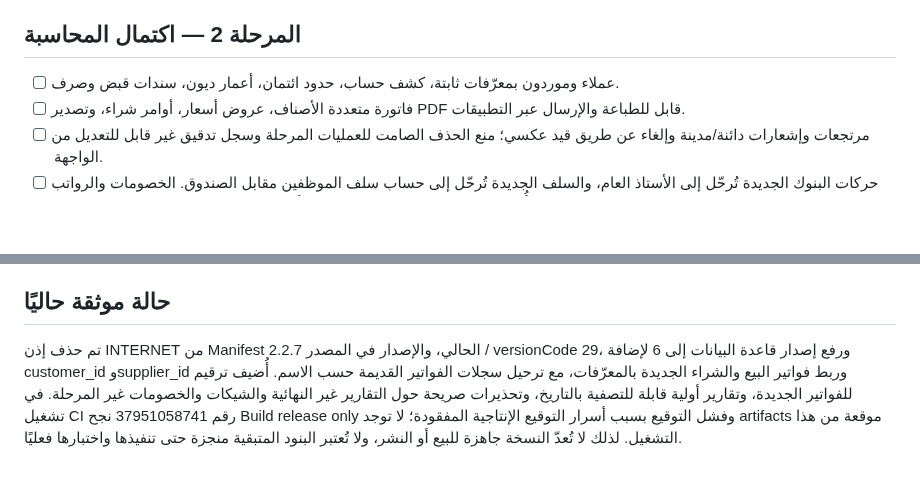
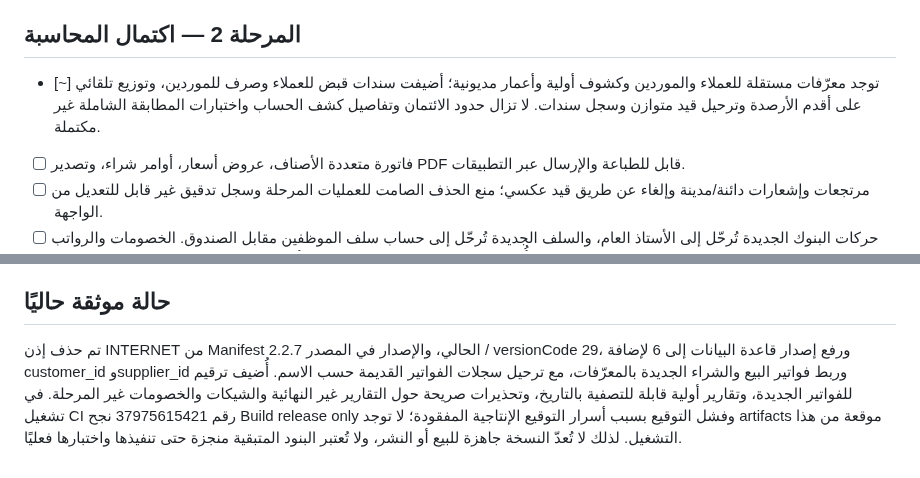
Before and after one commit to moh1442010-arch/smart-encyclopedias-platform, a Markdown page: docs/PRODUCTION-READINESS-ROADMAP.md, 2 parts joined by grey strips. Drawn GitHub-style; blank space fills up the shorter version.

Commit message:
Update roadmap for receipts and payments and version 2.2.8

```diff
--- a/docs/PRODUCTION-READINESS-ROADMAP.md
+++ b/docs/PRODUCTION-READINESS-ROADMAP.md
@@ -17,7 +17,7 @@
 
 ## المرحلة 2 — اكتمال المحاسبة
 
-- [ ] عملاء وموردون بمعرّفات ثابتة، كشف حساب، حدود ائتمان، أعمار ديون، سندات قبض وصرف.
+- [~] توجد معرّفات مستقلة للعملاء والموردين وكشوف أولية وأعمار مديونية؛ أضيفت سندات قبض للعملاء وصرف للموردين، وتوزيع تلقائي على أقدم الأرصدة وترحيل قيد متوازن وسجل سندات. لا تزال حدود الائتمان وتفاصيل كشف الحساب واختبارات المطابقة الشاملة غير مكتملة.
 - [ ] فاتورة متعددة الأصناف، عروض أسعار، أوامر شراء، وتصدير PDF قابل للطباعة والإرسال عبر التطبيقات.
 - [ ] مرتجعات وإشعارات دائنة/مدينة وإلغاء عن طريق قيد عكسي؛ منع الحذف الصامت للعمليات المرحلة وسجل تدقيق غير قابل للتعديل من الواجهة.
 - [ ] حركات البنوك الجديدة تُرحّل إلى الأستاذ العام، والسلف الجديدة تُرحّل إلى حساب سلف الموظفين مقابل الصندوق. الخصومات والرواتب المستحقة والشيكات لا تزال غير مترحّلة تلقائيًا؛ أُضيف تحذير ظاهر لهذه الحدود. يلزم أيضًا اختبار عدم الازدواج والتسوية البنكية.
@@ -49,4 +49,4 @@
 
 ## حالة موثقة حاليًا
 
-تم حذف إذن INTERNET من Manifest الحالي، والإصدار في المصدر 2.2.7 / versionCode 29، ورفع إصدار قاعدة البيانات إلى 6 لإضافة customer_id وsupplier_id وربط فواتير البيع والشراء الجديدة بالمعرّفات، مع ترحيل سجلات الفواتير القديمة حسب الاسم. أُضيف ترقيم للفواتير الجديدة، وتقارير أولية قابلة للتصفية بالتاريخ، وتحذيرات صريحة حول التقارير غير النهائية والشيكات والخصومات غير المرحلة. في تشغيل CI رقم 37951058741 نجح Build release only وفشل التوقيع بسبب أسرار التوقيع الإنتاجية المفقودة؛ لا توجد artifacts موقعة من هذا التشغيل. لذلك لا تُعدّ النسخة جاهزة للبيع أو النشر، ولا تُعتبر البنود المتبقية منجزة حتى تنفيذها واختبارها فعليًا.
+تم حذف إذن INTERNET من Manifest الحالي، والإصدار في المصدر 2.2.7 / versionCode 29، ورفع إصدار قاعدة البيانات إلى 6 لإضافة customer_id وsupplier_id وربط فواتير البيع والشراء الجديدة بالمعرّفات، مع ترحيل سجلات الفواتير القديمة حسب الاسم. أُضيف ترقيم للفواتير الجديدة، وتقارير أولية قابلة للتصفية بالتاريخ، وتحذيرات صريحة حول التقارير غير النهائية والشيكات والخصومات غير المرحلة. في تشغيل CI رقم 37975615421 نجح Build release only وفشل التوقيع بسبب أسرار التوقيع الإنتاجية المفقودة؛ لا توجد artifacts موقعة من هذا التشغيل. لذلك لا تُعدّ النسخة جاهزة للبيع أو النشر، ولا تُعتبر البنود المتبقية منجزة حتى تنفيذها واختبارها فعليًا.
```
